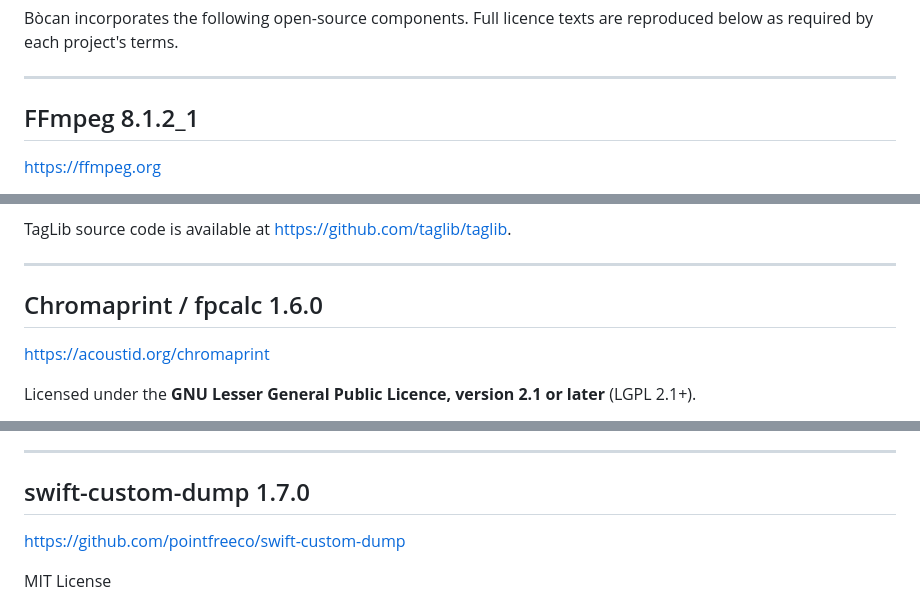
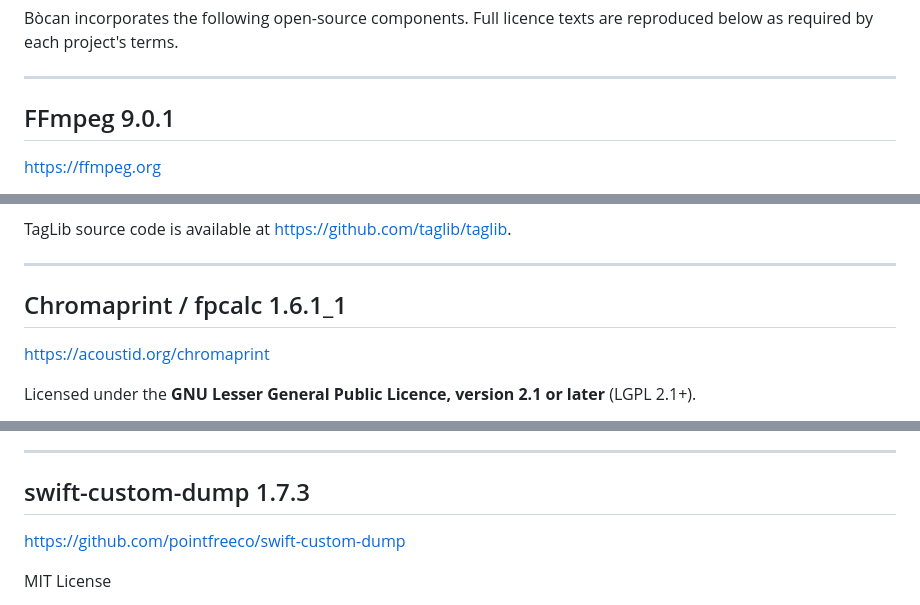
Before and after one commit to bocan/bocan-music, a Markdown page: NOTICES.md, 3 parts joined by grey strips. Drawn GitHub-style.

Commit message:
chore: update NOTICES.md

```diff
--- a/NOTICES.md
+++ b/NOTICES.md
@@ -5,7 +5,7 @@ reproduced below as required by each project's terms.
 
 ---
 
-## FFmpeg 8.1.2_1
+## FFmpeg 9.0.1
 
 <https://ffmpeg.org>
 
@@ -43,7 +43,7 @@ TagLib source code is available at <https://github.com/taglib/taglib>.
 
 ---
 
-## Chromaprint / fpcalc 1.6.0
+## Chromaprint / fpcalc 1.6.1_1
 
 <https://acoustid.org/chromaprint>
 
@@ -114,7 +114,7 @@ SOFTWARE.
 
 ---
 
-## swift-custom-dump 1.7.0
+## swift-custom-dump 1.7.3
 
 <https://github.com/pointfreeco/swift-custom-dump>
 
```
Also changed, not shown: other parts of NOTICES.md (+4 -4 lines).
